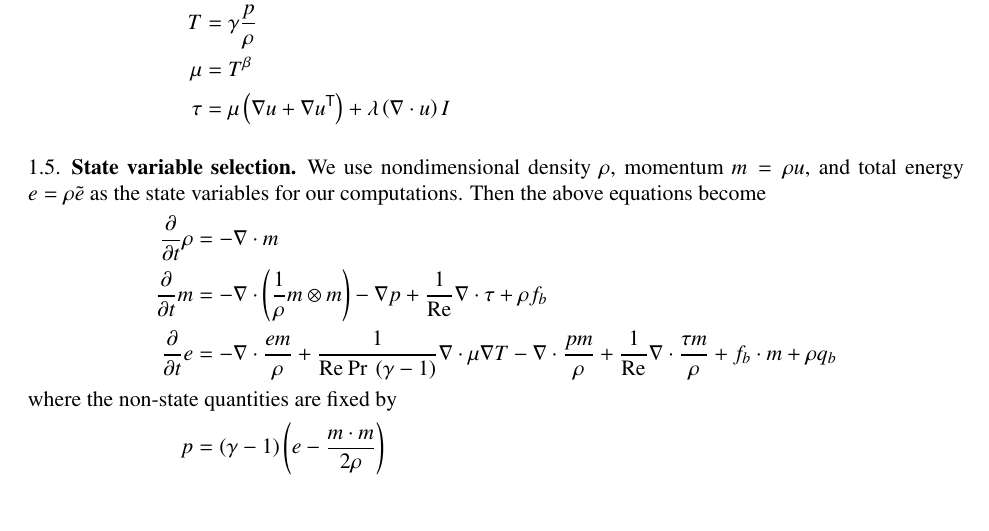
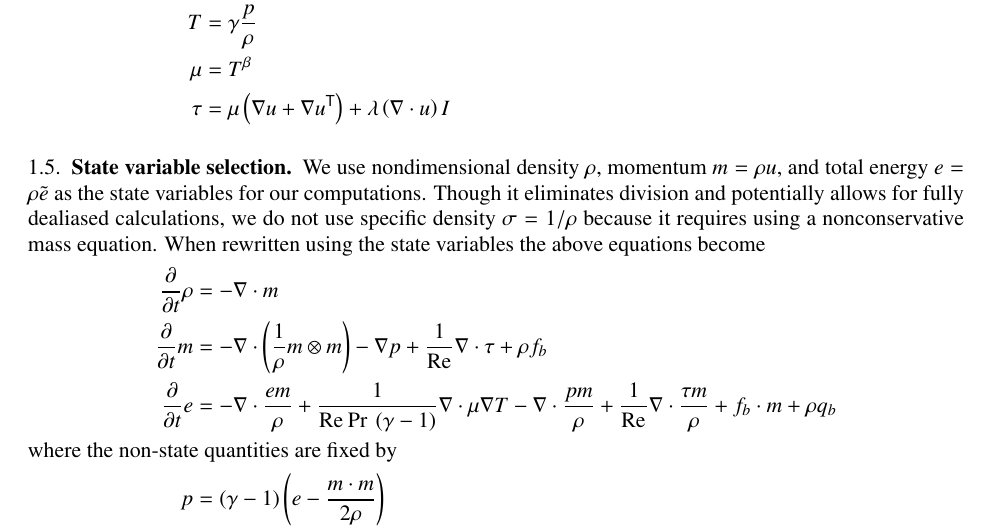
Before and after one commit to RhysU/underling, a LaTeX paper (doc/derivation.tex): part of page 5 of 5, cut so that both start at the same text, the shorter picture padded with empty space. Compiled offline with LaTeX, dvips and Ghostscript.

Commit message:
Added a note re: not using specific density
git-svn-id: https://svn.ices.utexas.edu/repos/pecos/suzerain/trunk@4600 0bd85f0b-c151-43b9-a1e9-27231104551f

```diff
--- a/doc/derivation.tex
+++ b/doc/derivation.tex
@@ -565,7 +565,10 @@ dimensionless.  We arrive at the following nondimensional equations:
 
 We use nondimensional density $\rho$, momentum $m=\rho{}u$,
 and total energy $e=\rho{}\tilde{e}$ as the state variables for our
-computations.  Then the above equations become
+computations.  Though it eliminates division and potentially allows for
+fully dealiased calculations, we do not use specific density $\sigma=1/\rho$
+because it requires using a nonconservative mass equation.
+When rewritten using the state variables the above equations become
 \begin{subequations}
 \begin{align}
   \label{eq:state_continuity}
```
